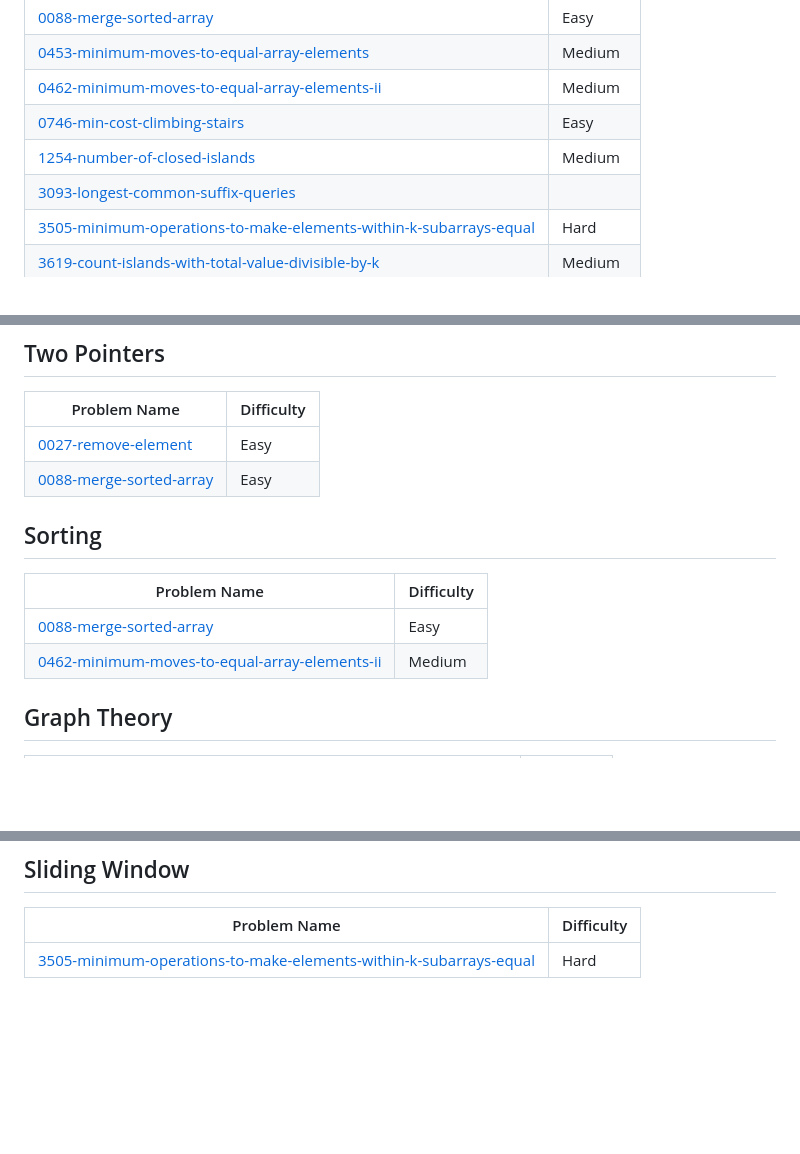
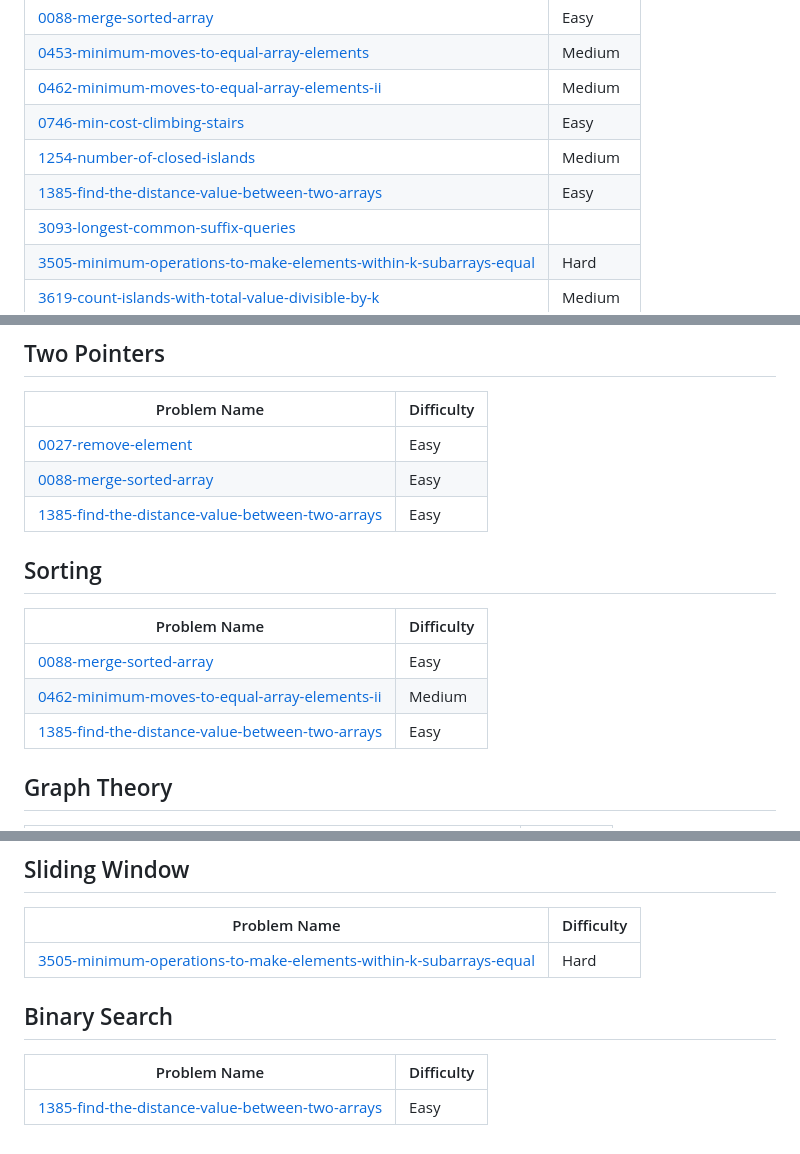
Before and after one commit to sai4u-dev/dsa-mastery, a Markdown page: README.md, 3 parts joined by grey strips. GitHub-like rendering; blank space fills up the shorter version.

Commit message:
Add 1385-find-the-distance-value-between-two-arrays to topics.

```diff
--- a/README.md
+++ b/README.md
@@ -41,6 +41,7 @@ Progress is tracked continuously as I solve and document new problems.
 | [0462-minimum-moves-to-equal-array-elements-ii](https://github.com/sai4u-dev/dsa-mastery/tree/main/0462-minimum-moves-to-equal-array-elements-ii/) | Medium |
 | [0746-min-cost-climbing-stairs](https://github.com/sai4u-dev/dsa-mastery/tree/main/0746-min-cost-climbing-stairs/) | Easy |
 | [1254-number-of-closed-islands](https://github.com/sai4u-dev/dsa-mastery/tree/main/1254-number-of-closed-islands/) | Medium |
+| [1385-find-the-distance-value-between-two-arrays](https://github.com/sai4u-dev/dsa-mastery/tree/main/1385-find-the-distance-value-between-two-arrays/) | Easy |
 | [3093-longest-common-suffix-queries](https://github.com/sai4u-dev/dsa-mastery/tree/master/3093-longest-common-suffix-queries) |
 | [3505-minimum-operations-to-make-elements-within-k-subarrays-equal](https://github.com/sai4u-dev/dsa-mastery/tree/main/3505-minimum-operations-to-make-elements-within-k-subarrays-equal/) | Hard |
 | [3619-count-islands-with-total-value-divisible-by-k](https://github.com/sai4u-dev/dsa-mastery/tree/main/3619-count-islands-with-total-value-divisible-by-k/) | Medium |
@@ -136,11 +137,13 @@ Progress is tracked continuously as I solve and document new problems.
 | ------- | ------- |
 | [0027-remove-element](https://github.com/sai4u-dev/dsa-mastery/tree/main/0027-remove-element/) | Easy |
 | [0088-merge-sorted-array](https://github.com/sai4u-dev/dsa-mastery/tree/main/0088-merge-sorted-array/) | Easy |
+| [1385-find-the-distance-value-between-two-arrays](https://github.com/sai4u-dev/dsa-mastery/tree/main/1385-find-the-distance-value-between-two-arrays/) | Easy |
 ## Sorting
 | Problem Name | Difficulty |
 | ------- | ------- |
 | [0088-merge-sorted-array](https://github.com/sai4u-dev/dsa-mastery/tree/main/0088-merge-sorted-array/) | Easy |
 | [0462-minimum-moves-to-equal-array-elements-ii](https://github.com/sai4u-dev/dsa-mastery/tree/main/0462-minimum-moves-to-equal-array-elements-ii/) | Medium |
+| [1385-find-the-distance-value-between-two-arrays](https://github.com/sai4u-dev/dsa-mastery/tree/main/1385-find-the-distance-value-between-two-arrays/) | Easy |
 ## Graph Theory
 | Problem Name | Difficulty |
 | ------- | ------- |
@@ -158,4 +161,8 @@ Progress is tracked continuously as I solve and document new problems.
 | Problem Name | Difficulty |
 | ------- | ------- |
 | [3505-minimum-operations-to-make-elements-within-k-subarrays-equal](https://github.com/sai4u-dev/dsa-mastery/tree/main/3505-minimum-operations-to-make-elements-within-k-subarrays-equal/) | Hard |
+## Binary Search
+| Problem Name | Difficulty |
+| ------- | ------- |
+| [1385-find-the-distance-value-between-two-arrays](https://github.com/sai4u-dev/dsa-mastery/tree/main/1385-find-the-distance-value-between-two-arrays/) | Easy |
 <!---LeetCode Topics End-->
```
